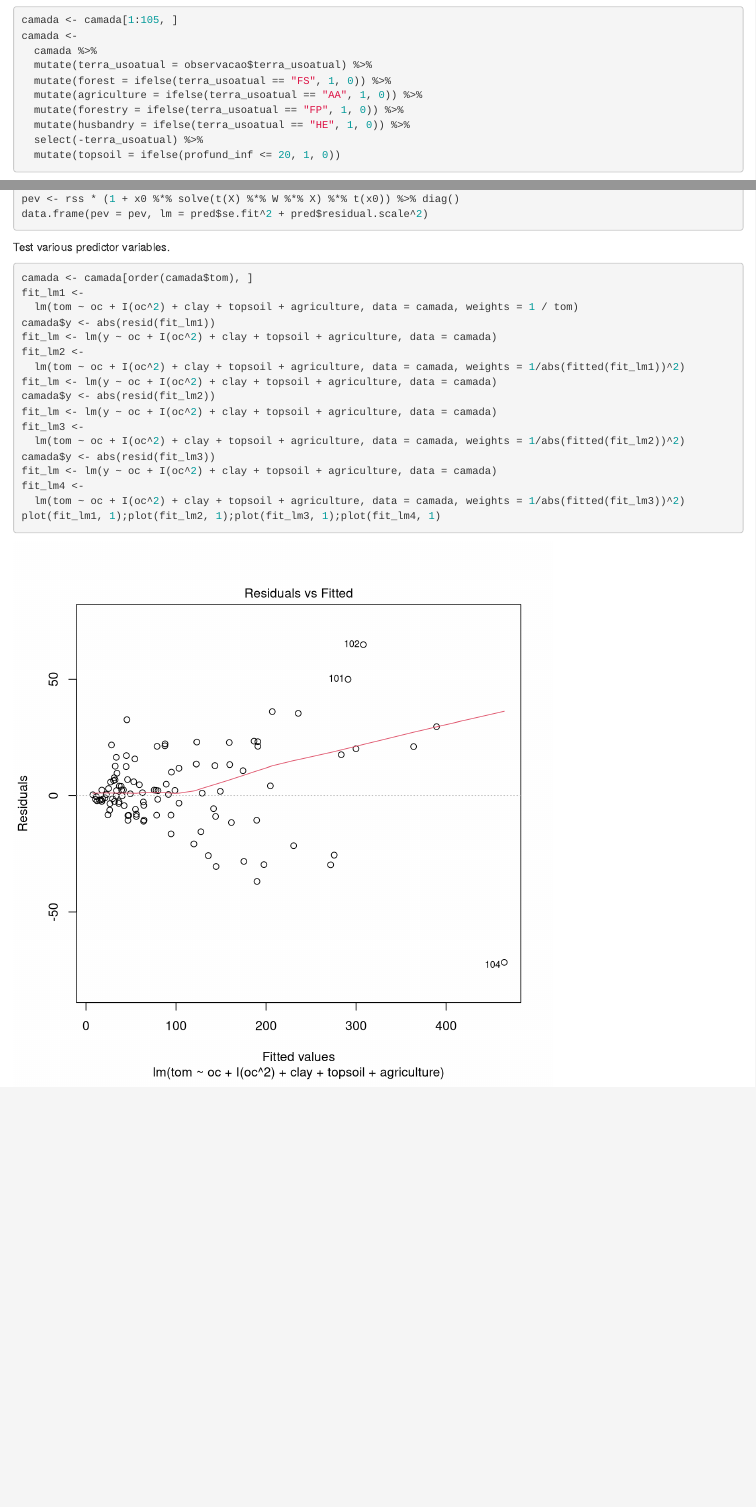
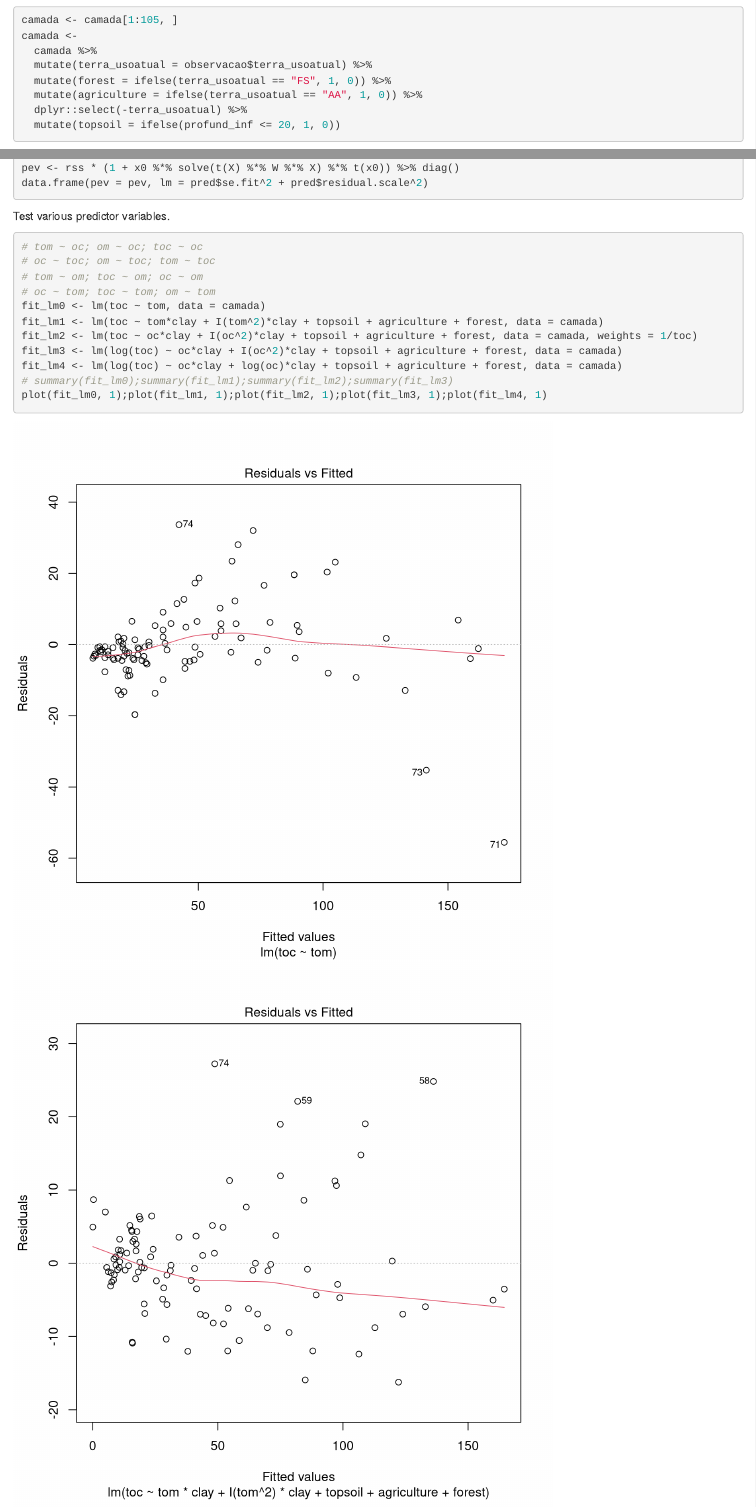
Before and after one commit to samuel-rosa/soc-methods, an R Markdown document (code/main.Rmd): the page in a window 1100 px wide, from 1950 px down, and a second part further down, joined at a grey line. Rendered offline with R 4.5, knitr and Pandoc, with nearby package versions.

Commit message:
test interactions and predictor variables

````diff
--- a/code/main.Rmd
+++ b/code/main.Rmd
@@ -77,9 +77,7 @@ camada <-
   mutate(terra_usoatual = observacao$terra_usoatual) %>%
   mutate(forest = ifelse(terra_usoatual == "FS", 1, 0)) %>%
   mutate(agriculture = ifelse(terra_usoatual == "AA", 1, 0)) %>%
-  mutate(forestry = ifelse(terra_usoatual == "FP", 1, 0)) %>%
-  mutate(husbandry = ifelse(terra_usoatual == "HE", 1, 0)) %>%
-  select(-terra_usoatual) %>%
+  dplyr::select(-terra_usoatual) %>%
   mutate(topsoil = ifelse(profund_inf <= 20, 1, 0))
 ```
 
@@ -288,6 +286,22 @@ data.frame(pev = pev, lm = pred$se.fit^2 + pred$residual.scale^2)
 ```
 
 Test various predictor variables.
+
+```{r, fig.asp=1}
+# tom ~ oc; om ~ oc; toc ~ oc
+# oc ~ toc; om ~ toc; tom ~ toc
+# tom ~ om; toc ~ om; oc ~ om
+# oc ~ tom; toc ~ tom; om ~ tom
+fit_lm0 <- lm(toc ~ tom, data = camada)
+fit_lm1 <- lm(toc ~ tom*clay + I(tom^2)*clay + topsoil + agriculture + forest, data = camada)
+fit_lm2 <- lm(toc ~ oc*clay + I(oc^2)*clay + topsoil + agriculture + forest, data = camada, weights = 1/toc)
+fit_lm3 <- lm(log(toc) ~ oc*clay + I(oc^2)*clay + topsoil + agriculture + forest, data = camada)
+fit_lm4 <- lm(log(toc) ~ oc*clay + log(oc)*clay + topsoil + agriculture + forest, data = camada)
+# summary(fit_lm0);summary(fit_lm1);summary(fit_lm2);summary(fit_lm3)
+plot(fit_lm0, 1);plot(fit_lm1, 1);plot(fit_lm2, 1);plot(fit_lm3, 1);plot(fit_lm4, 1)
+```
+
+
 
 ```{r, fig.asp=1}
 camada <- camada[order(camada$tom), ]
````
